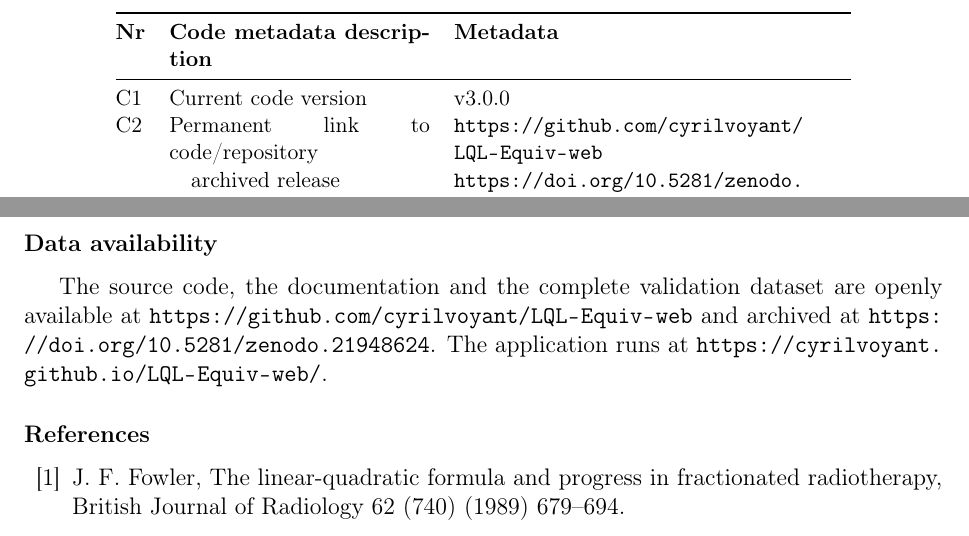
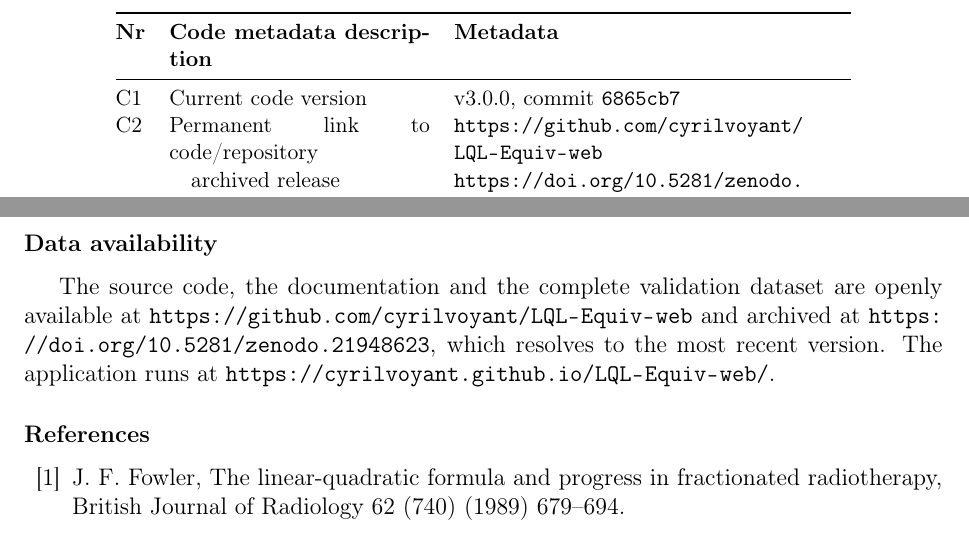
Before and after one commit to cyrilvoyant/LQL-Equiv-web, a LaTeX paper (paper/main.tex): two parts of pages 2 and 17 of 20, joined at a grey line, cut so that both start at the same text. Compiled offline with pdfLaTeX.

Commit message:
﻿Cite the concept DOI, and name the commit
The archived-release link pointed at one Zenodo version while the code had moved
on. The citable identifier is now the concept DOI, which resolves to whatever the
most recent release is, and the metadata table names the commit alongside the
version so that a reader can fetch the exact code the paper describes. Version
stays 3.0.0 throughout.

That is the whole of it. Nothing about the calculation changes here.

```diff
--- a/paper/main.tex
+++ b/paper/main.tex
@@ -66,9 +66,9 @@ WebAssembly
 \toprule
 \textbf{Nr} & \textbf{Code metadata description} & \textbf{Metadata} \\
 \midrule
-C1 & Current code version & v3.0.0 \\
+C1 & Current code version & v3.0.0, commit \texttt{6865cb7} \\
 C2 & Permanent link to code/repository & \url{https://github.com/cyrilvoyant/LQL-Equiv-web} \\
-   & \quad archived release & \url{https://doi.org/10.5281/zenodo.21948624} \\
+   & \quad archived release & \url{https://doi.org/10.5281/zenodo.21948623} \\
    & \quad running application & \url{https://cyrilvoyant.github.io/LQL-Equiv-web/} \\
 C3 & Legal code license & MIT License \\
 C4 & Code versioning system used & git \\
@@ -501,7 +501,8 @@ in this paper.
 
 \section*{Data availability}
 The source code, the documentation and the complete validation dataset are openly available at \url{https://github.com/cyrilvoyant/LQL-Equiv-web} and
-archived at \url{https://doi.org/10.5281/zenodo.21948624}. The application runs at \url{https://cyrilvoyant.github.io/LQL-Equiv-web/}.
+archived at \url{https://doi.org/10.5281/zenodo.21948623}, which resolves to the
+most recent version. The application runs at \url{https://cyrilvoyant.github.io/LQL-Equiv-web/}.
 
 %% ---------------------------------------------------------------------------
 \bibliographystyle{elsarticle-num}
```
Also changed, not shown: README.md, 3 other files.
